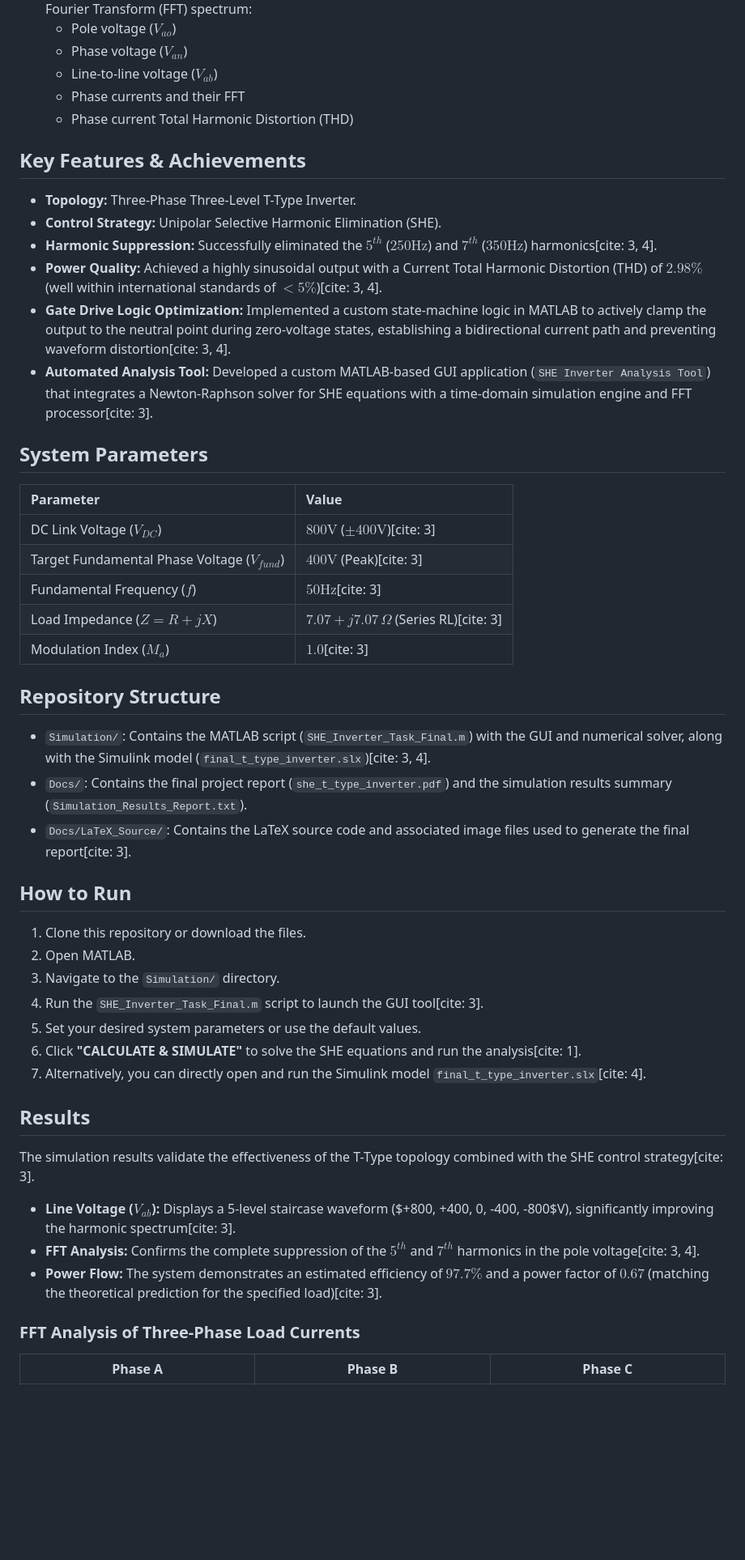
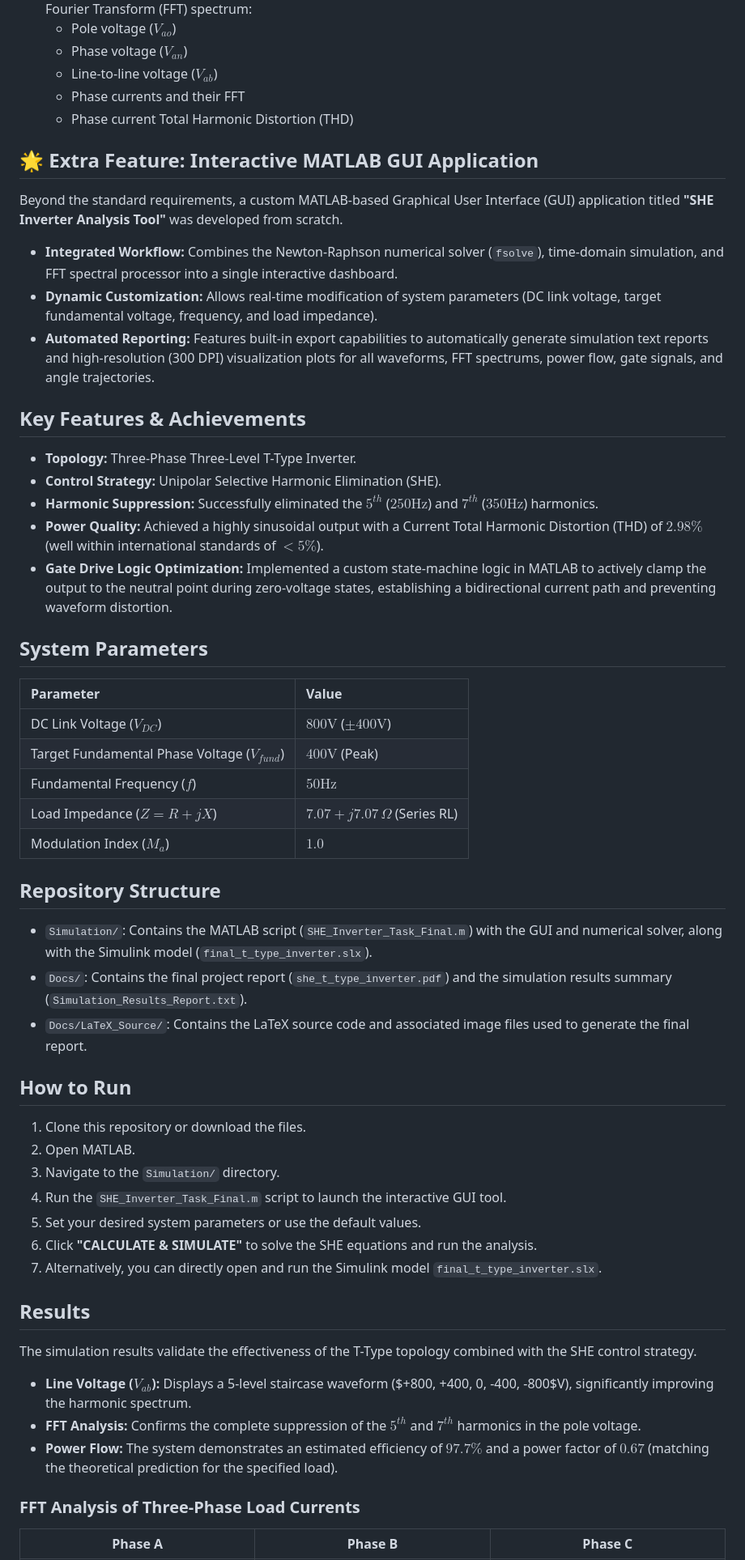
Before and after one commit to Abd-El-Rhman-Saad/t-type-inverter-she-control, a Markdown page: README.md, the part around one of its changes. Shown at 81% size. Rendered like a GitHub page; blank space fills up the shorter version.

Commit message:
Update README for clarity and additional features

```diff
--- a/README.md
+++ b/README.md
@@ -20,43 +20,48 @@ The specific requirements are:
     *   Phase currents and their FFT
     *   Phase current Total Harmonic Distortion (THD)
 
+## 🌟 Extra Feature: Interactive MATLAB GUI Application
+Beyond the standard requirements, a custom MATLAB-based Graphical User Interface (GUI) application titled **"SHE Inverter Analysis Tool"** was developed from scratch.
+*   **Integrated Workflow:** Combines the Newton-Raphson numerical solver (`fsolve`), time-domain simulation, and FFT spectral processor into a single interactive dashboard.
+*   **Dynamic Customization:** Allows real-time modification of system parameters (DC link voltage, target fundamental voltage, frequency, and load impedance).
+*   **Automated Reporting:** Features built-in export capabilities to automatically generate simulation text reports and high-resolution (300 DPI) visualization plots for all waveforms, FFT spectrums, power flow, gate signals, and angle trajectories.
+
 ## Key Features & Achievements
 *   **Topology:** Three-Phase Three-Level T-Type Inverter.
 *   **Control Strategy:** Unipolar Selective Harmonic Elimination (SHE).
-*   **Harmonic Suppression:** Successfully eliminated the $5^{th}$ ($250\text{Hz}$) and $7^{th}$ ($350\text{Hz}$) harmonics[cite: 3, 4].
-*   **Power Quality:** Achieved a highly sinusoidal output with a Current Total Harmonic Distortion (THD) of **$2.98\%$** (well within international standards of $<5\%$)[cite: 3, 4].
-*   **Gate Drive Logic Optimization:** Implemented a custom state-machine logic in MATLAB to actively clamp the output to the neutral point during zero-voltage states, establishing a bidirectional current path and preventing waveform distortion[cite: 3, 4].
-*   **Automated Analysis Tool:** Developed a custom MATLAB-based GUI application (`SHE Inverter Analysis Tool`) that integrates a Newton-Raphson solver for SHE equations with a time-domain simulation engine and FFT processor[cite: 3].
+*   **Harmonic Suppression:** Successfully eliminated the $5^{th}$ ($250\text{Hz}$) and $7^{th}$ ($350\text{Hz}$) harmonics.
+*   **Power Quality:** Achieved a highly sinusoidal output with a Current Total Harmonic Distortion (THD) of **$2.98\%$** (well within international standards of $<5\%$).
+*   **Gate Drive Logic Optimization:** Implemented a custom state-machine logic in MATLAB to actively clamp the output to the neutral point during zero-voltage states, establishing a bidirectional current path and preventing waveform distortion.
 
 ## System Parameters
 | Parameter | Value |
 | :--- | :--- |
-| DC Link Voltage ($V_{DC}$) | $800\text{V}$ ($\pm 400\text{V}$)[cite: 3] |
-| Target Fundamental Phase Voltage ($V_{fund}$) | $400\text{V}$ (Peak)[cite: 3] |
-| Fundamental Frequency ($f$) | $50\text{Hz}$[cite: 3] |
-| Load Impedance ($Z = R + jX$) | $7.07 + j7.07\,\Omega$ (Series RL)[cite: 3] |
-| Modulation Index ($M_a$) | $1.0$[cite: 3] |
+| DC Link Voltage ($V_{DC}$) | $800\text{V}$ ($\pm 400\text{V}$) |
+| Target Fundamental Phase Voltage ($V_{fund}$) | $400\text{V}$ (Peak) |
+| Fundamental Frequency ($f$) | $50\text{Hz}$ |
+| Load Impedance ($Z = R + jX$) | $7.07 + j7.07\,\Omega$ (Series RL) |
+| Modulation Index ($M_a$) | $1.0$ |
 
 ## Repository Structure
-*   `Simulation/`: Contains the MATLAB script (`SHE_Inverter_Task_Final.m`) with the GUI and numerical solver, along with the Simulink model (`final_t_type_inverter.slx`)[cite: 3, 4].
+*   `Simulation/`: Contains the MATLAB script (`SHE_Inverter_Task_Final.m`) with the GUI and numerical solver, along with the Simulink model (`final_t_type_inverter.slx`).
 *   `Docs/`: Contains the final project report (`she_t_type_inverter.pdf`) and the simulation results summary (`Simulation_Results_Report.txt`).
-*   `Docs/LaTeX_Source/`: Contains the LaTeX source code and associated image files used to generate the final report[cite: 3].
+*   `Docs/LaTeX_Source/`: Contains the LaTeX source code and associated image files used to generate the final report.
 
 ## How to Run
 1.  Clone this repository or download the files.
 2.  Open MATLAB.
 3.  Navigate to the `Simulation/` directory.
-4.  Run the `SHE_Inverter_Task_Final.m` script to launch the GUI tool[cite: 3].
+4.  Run the `SHE_Inverter_Task_Final.m` script to launch the interactive GUI tool.
 5.  Set your desired system parameters or use the default values.
-6.  Click **"CALCULATE & SIMULATE"** to solve the SHE equations and run the analysis[cite: 1].
-7.  Alternatively, you can directly open and run the Simulink model `final_t_type_inverter.slx`[cite: 4].
+6.  Click **"CALCULATE & SIMULATE"** to solve the SHE equations and run the analysis.
+7.  Alternatively, you can directly open and run the Simulink model `final_t_type_inverter.slx`.
 
 ## Results
-The simulation results validate the effectiveness of the T-Type topology combined with the SHE control strategy[cite: 3].
+The simulation results validate the effectiveness of the T-Type topology combined with the SHE control strategy.
 
-*   **Line Voltage ($V_{ab}$):** Displays a 5-level staircase waveform ($+800, +400, 0, -400, -800$V), significantly improving the harmonic spectrum[cite: 3].
-*   **FFT Analysis:** Confirms the complete suppression of the $5^{th}$ and $7^{th}$ harmonics in the pole voltage[cite: 3, 4].
-*   **Power Flow:** The system demonstrates an estimated efficiency of $97.7\%$ and a power factor of $0.67$ (matching the theoretical prediction for the specified load)[cite: 3].
+*   **Line Voltage ($V_{ab}$):** Displays a 5-level staircase waveform ($+800, +400, 0, -400, -800$V), significantly improving the harmonic spectrum.
+*   **FFT Analysis:** Confirms the complete suppression of the $5^{th}$ and $7^{th}$ harmonics in the pole voltage.
+*   **Power Flow:** The system demonstrates an estimated efficiency of $97.7\%$ and a power factor of $0.67$ (matching the theoretical prediction for the specified load).
 
 ### FFT Analysis of Three-Phase Load Currents
 | Phase A | Phase B | Phase C |
```
Also changed, not shown: other parts of README.md (+7 -7 lines).
